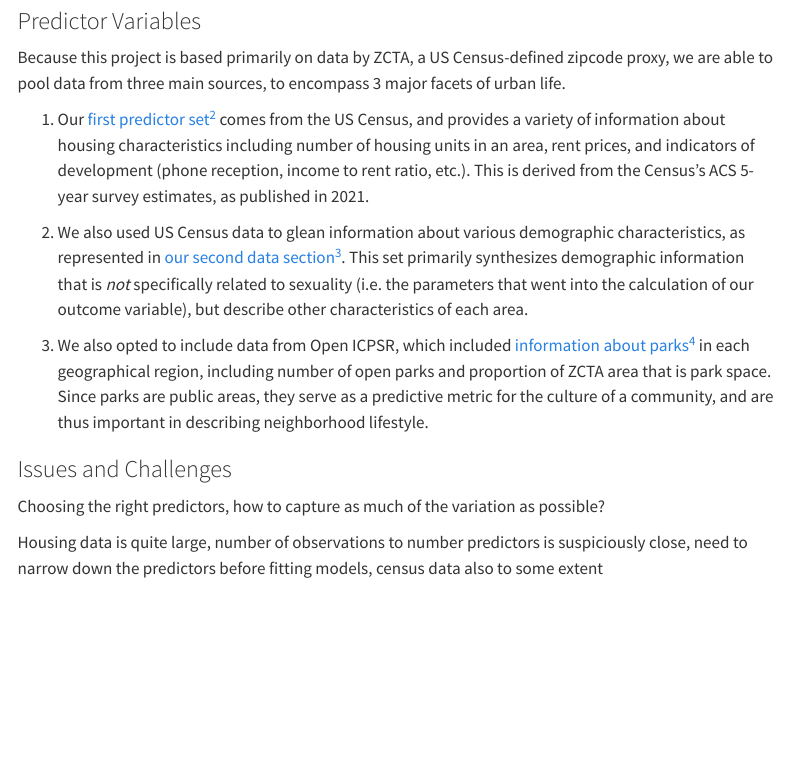
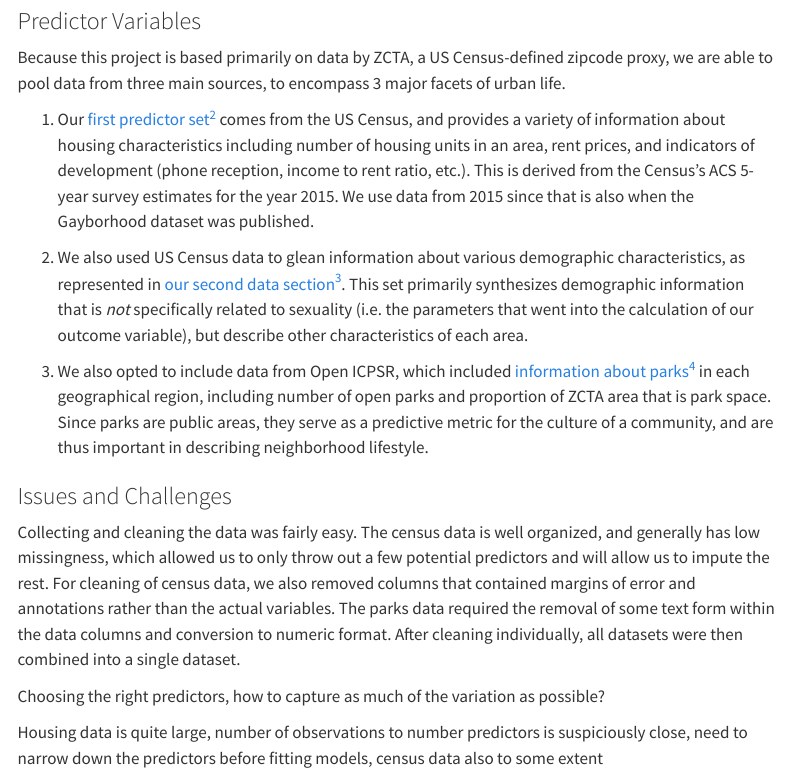
Before and after one commit to STAT301-3-2023SP/final-project-central-limit-heros, a Quarto document (memos/memo1.qmd): the page in a window 1100 px wide, from 1720 px down. Rendered offline with R 4.5, knitr and Pandoc in place of Quarto, with nearby package versions; some code elsewhere in the file could not run offline; menus at the side of the page are left out; column names are cleaned by a stand-in for the janitor package.

Commit message:
memo data cleaning

```diff
--- a/memos/memo1.qmd
+++ b/memos/memo1.qmd
@@ -92,7 +92,7 @@ Include density plot or histogram here, does it need to be transformed?
 Because this project is based primarily on data by ZCTA, a US Census-defined zipcode proxy, we are able to pool data from three main sources, to encompass 3 major facets of urban life.
 
 
-1. Our [first predictor set](https://data.census.gov/table?q=rent&g=010XX00US$8600000&tid=ACSDP5Y2021.DP04)[^2] comes from the US Census, and provides a variety of information about housing characteristics including number of housing units in an area, rent prices, and indicators of development (phone reception, income to rent ratio, etc.). This is derived from the Census's ACS 5-year survey estimates, as published in 2021.
+1. Our [first predictor set](https://data.census.gov/table?q=rent&g=010XX00US$8600000&tid=ACSDP5Y2021.DP04)[^2] comes from the US Census, and provides a variety of information about housing characteristics including number of housing units in an area, rent prices, and indicators of development (phone reception, income to rent ratio, etc.). This is derived from the Census's ACS 5-year survey estimates for the year 2015. We use data from 2015 since that is also when the Gayborhood dataset was published.
 
 [^2]: US Census. (2021). *DP04: SELECTED HOUSING CHARACTERISTICS* [Data set]. data.census.gov. https://data.census.gov/table?q=rent&g=010XX00US$8600000&tid=ACSDP5Y2021.DP04. Accessed 24 April 2023.
 
@@ -112,6 +112,8 @@ Because this project is based primarily on data by ZCTA, a US Census-defined zip
 
 
 ### Issues and Challenges
+Collecting and cleaning the data was fairly easy. The census data is well organized, and generally has low missingness, which allowed us to only throw out a few potential predictors and will allow us to impute the rest. For cleaning of census data, we also removed columns that contained margins of error and annotations rather than the actual variables. The parks data required the removal of some text form within the data columns and conversion to numeric format. After cleaning individually, all datasets were then combined into a single dataset.
+
 Choosing the right predictors, how to capture as much of the variation as possible?
 
 Housing data is quite large, number of observations to number predictors is suspiciously close, need to narrow down the predictors before fitting models, census data also to some extent
```
